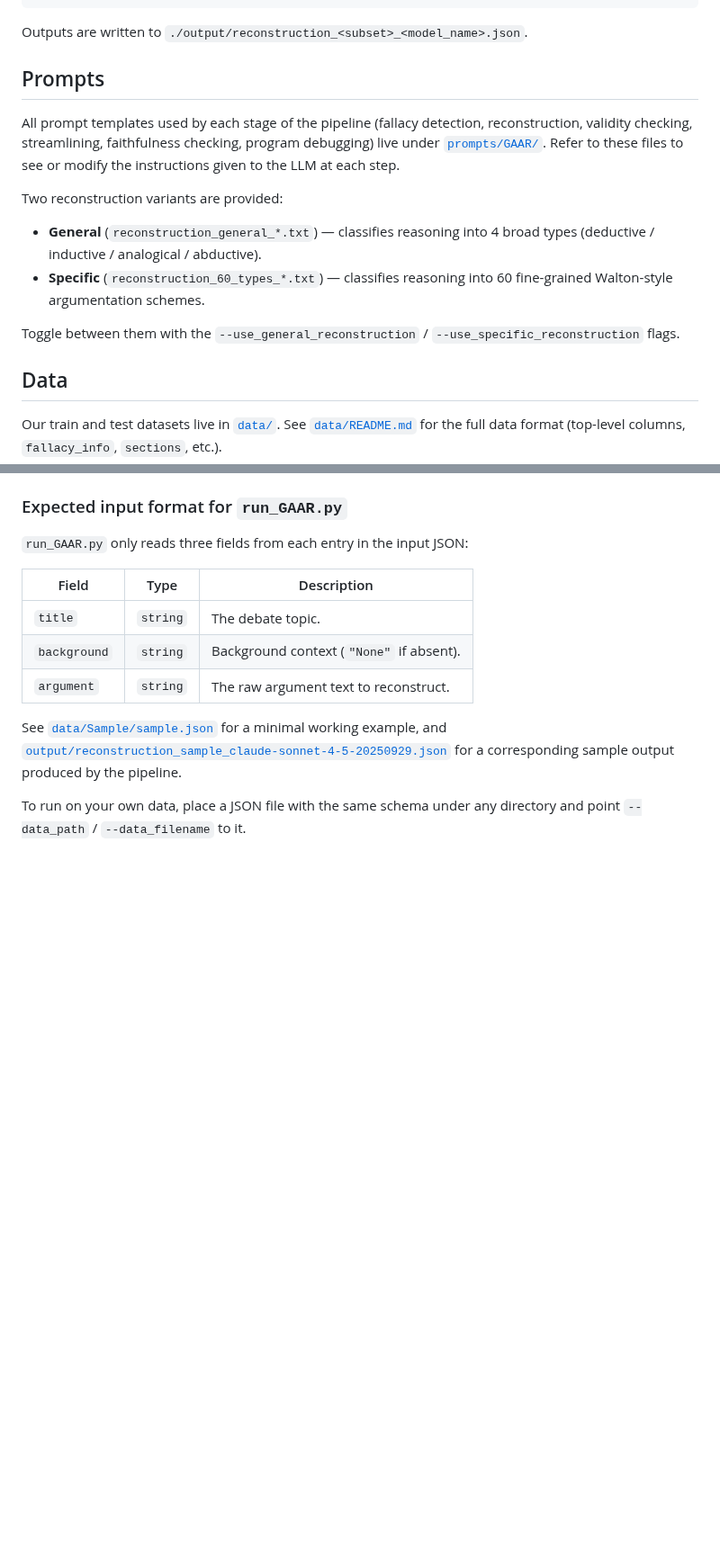
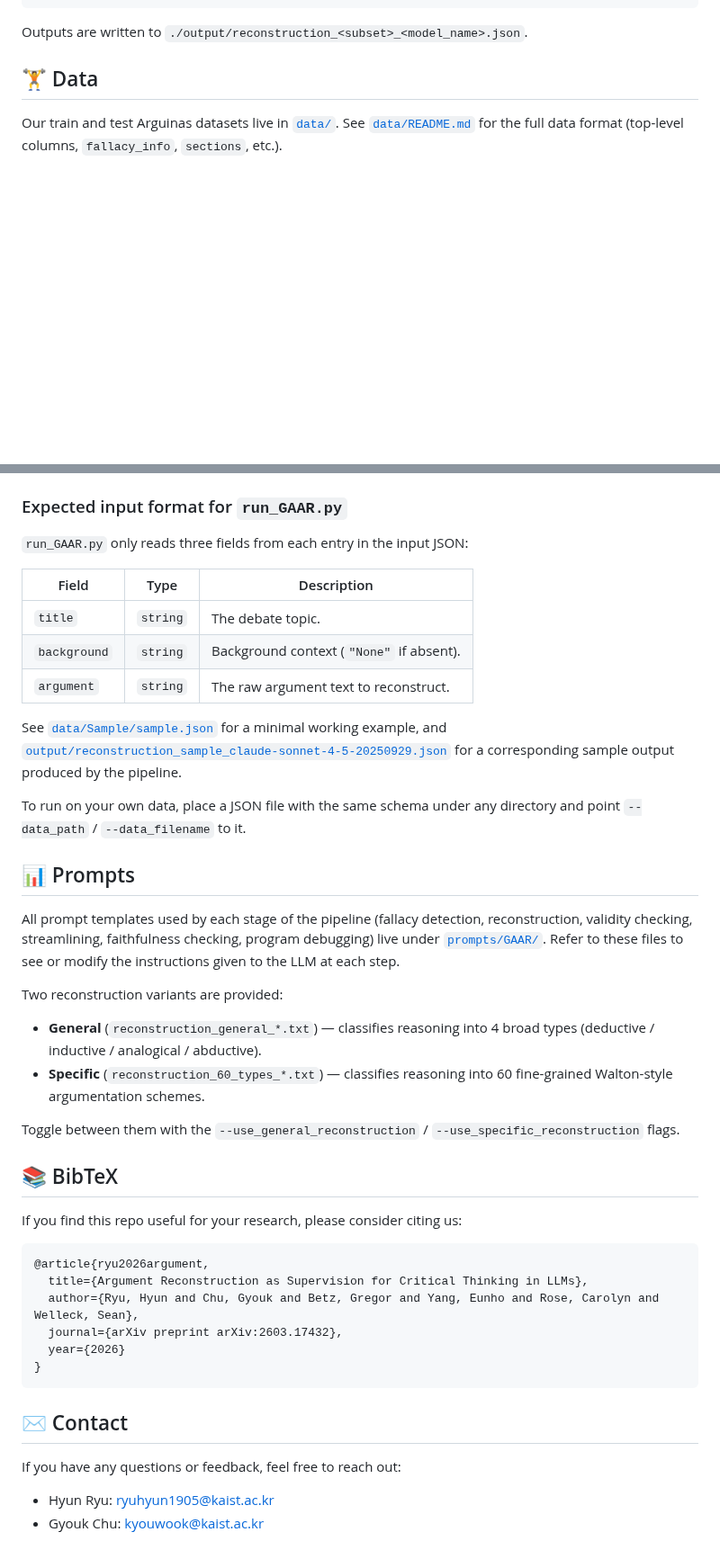
Before and after one commit to GyoukChu/Arguinas, a Markdown page: README.md, 2 parts joined by grey strips. Shown at 90% size. Drawn GitHub-style; blank space fills up the shorter version.

````diff
--- a/README.md
+++ b/README.md
@@ -52,19 +77,9 @@ python run_GAAR.py \
 
 Outputs are written to `./output/reconstruction_<subset>_<model_name>.json`.
 
-## Prompts
+## 🏋️ Data
 
-All prompt templates used by each stage of the pipeline (fallacy detection, reconstruction, validity checking, streamlining, faithfulness checking, program debugging) live under [`prompts/GAAR/`](./prompts/GAAR). Refer to these files to see or modify the instructions given to the LLM at each step.
-
-Two reconstruction variants are provided:
-- **General** (`reconstruction_general_*.txt`) — classifies reasoning into 4 broad types (deductive / inductive / analogical / abductive).
-- **Specific** (`reconstruction_60_types_*.txt`) — classifies reasoning into 60 fine-grained Walton-style argumentation schemes.
-
-Toggle between them with the `--use_general_reconstruction` / `--use_specific_reconstruction` flags.
-
-## Data
-
-Our train and test datasets live in [`data/`](./data). See [`data/README.md`](./data/README.md) for the full data format (top-level columns, `fallacy_info`, `sections`, etc.).
+Our train and test Arguinas datasets live in [`data/`](./data). See [`data/README.md`](./data/README.md) for the full data format (top-level columns, `fallacy_info`, `sections`, etc.).
 
 ### Expected input format for `run_GAAR.py`
 
@@ -79,3 +94,30 @@ Our train and test datasets live in [`data/`](./data). See [`data/README.md`](./
 See [`data/Sample/sample.json`](./data/Sample/sample.json) for a minimal working example, and [`output/reconstruction_sample_claude-sonnet-4-5-20250929.json`](./output/reconstruction_sample_claude-sonnet-4-5-20250929.json) for a corresponding sample output produced by the pipeline.
 
 To run on your own data, place a JSON file with the same schema under any directory and point `--data_path` / `--data_filename` to it.
+
+## 📊 Prompts
+
+All prompt templates used by each stage of the pipeline (fallacy detection, reconstruction, validity checking, streamlining, faithfulness checking, program debugging) live under [`prompts/GAAR/`](./prompts/GAAR). Refer to these files to see or modify the instructions given to the LLM at each step.
+
+Two reconstruction variants are provided:
+- **General** (`reconstruction_general_*.txt`) — classifies reasoning into 4 broad types (deductive / inductive / analogical / abductive).
+- **Specific** (`reconstruction_60_types_*.txt`) — classifies reasoning into 60 fine-grained Walton-style argumentation schemes.
+
+Toggle between them with the `--use_general_reconstruction` / `--use_specific_reconstruction` flags.
+
+## 📚 BibTeX
+If you find this repo useful for your research, please consider citing us:
+
+```
+@article{ryu2026argument,
+  title={Argument Reconstruction as Supervision for Critical Thinking in LLMs},
+  author={Ryu, Hyun and Chu, Gyouk and Betz, Gregor and Yang, Eunho and Rose, Carolyn and Welleck, Sean},
+  journal={arXiv preprint arXiv:2603.17432},
+  year={2026}
+}
+```
+
+## ✉️ Contact
+If you have any questions or feedback, feel free to reach out:
+- Hyun Ryu: ryuhyun1905@kaist.ac.kr
+- Gyouk Chu: kyouwook@kaist.ac.kr
````
Also changed, not shown: other parts of README.md (+30 -5 lines), assets/gaar_engine_github.png (added).
